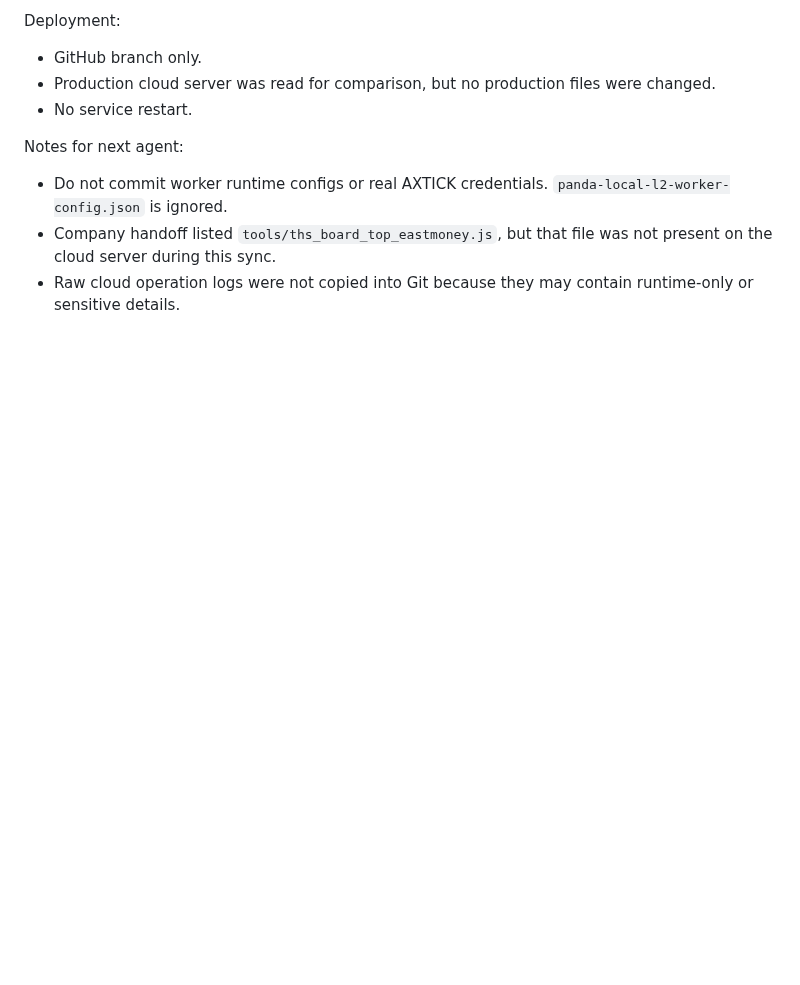
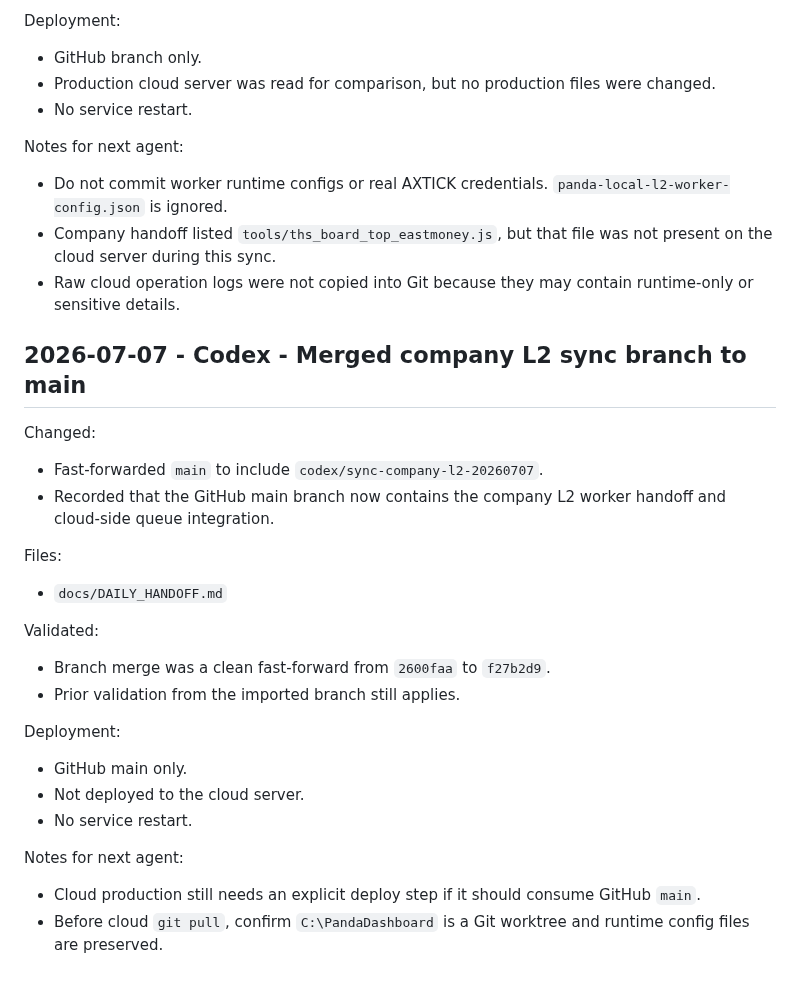
Before and after one commit to dmz1108/dmzrepo, a Markdown page: docs/DAILY_HANDOFF.md, the part around the change. Drawn GitHub-style; blank space fills up the shorter version.

Commit message:
docs: record L2 branch merge to main

```diff
--- a/docs/DAILY_HANDOFF.md
+++ b/docs/DAILY_HANDOFF.md
@@ -105,3 +105,25 @@ Notes for next agent:
 - Do not commit worker runtime configs or real AXTICK credentials. `panda-local-l2-worker-config.json` is ignored.
 - Company handoff listed `tools/ths_board_top_eastmoney.js`, but that file was not present on the cloud server during this sync.
 - Raw cloud operation logs were not copied into Git because they may contain runtime-only or sensitive details.
+
+## 2026-07-07 - Codex - Merged company L2 sync branch to main
+
+Changed:
+- Fast-forwarded `main` to include `codex/sync-company-l2-20260707`.
+- Recorded that the GitHub main branch now contains the company L2 worker handoff and cloud-side queue integration.
+
+Files:
+- `docs/DAILY_HANDOFF.md`
+
+Validated:
+- Branch merge was a clean fast-forward from `2600faa` to `f27b2d9`.
+- Prior validation from the imported branch still applies.
+
+Deployment:
+- GitHub main only.
+- Not deployed to the cloud server.
+- No service restart.
+
+Notes for next agent:
+- Cloud production still needs an explicit deploy step if it should consume GitHub `main`.
+- Before cloud `git pull`, confirm `C:\PandaDashboard` is a Git worktree and runtime config files are preserved.
```
